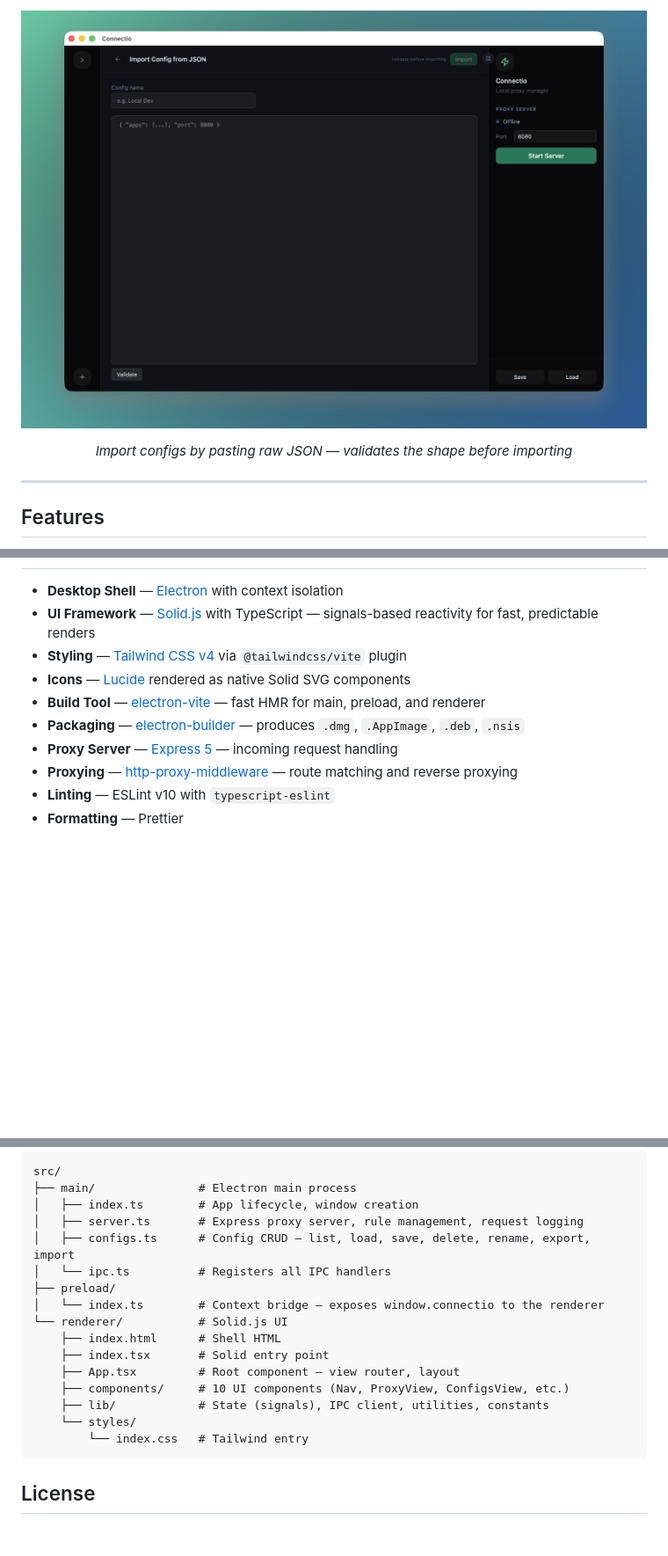
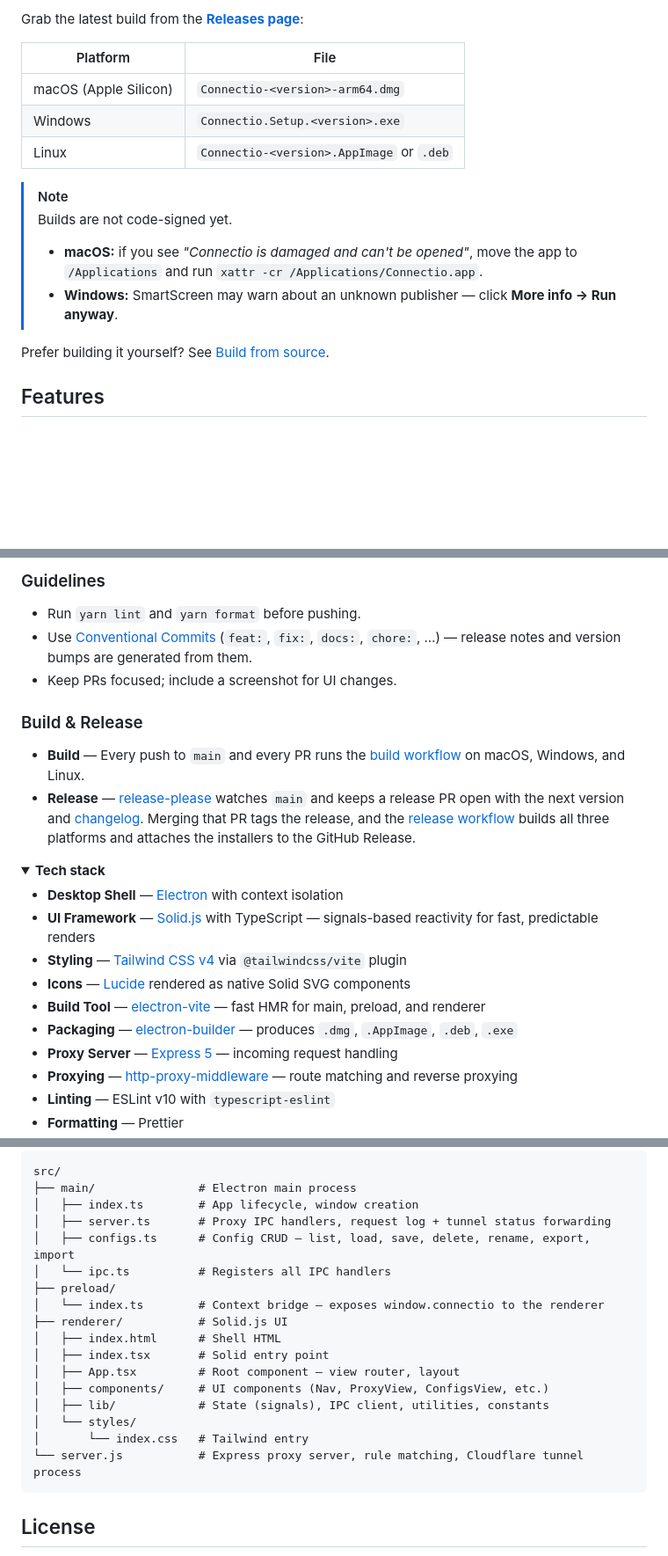
Before and after one commit to PulkitBanta/connectio, a Markdown page: README.md, 3 parts joined by grey strips. Shown at 88% size. Rendered like a GitHub page; folded sections open; blank space fills up the shorter version.

````diff
--- a/README.md
+++ b/README.md
@@ -45,10 +37,19 @@
 
-<p align="center">
-  <img src="screenshots/connectio-paste-json.png" alt="Paste JSON import" width="800" />
-</p>
-<p align="center"><em>Import configs by pasting raw JSON — validates the shape before importing</em></p>
+Grab the latest build from the [**Releases page**](https://github.com/PulkitBanta/connectio/releases/latest):
 
----
+| Platform              | File                                     |
+| --------------------- | ---------------------------------------- |
+| macOS (Apple Silicon) | `Connectio-<version>-arm64.dmg`          |
+| Windows               | `Connectio.Setup.<version>.exe`          |
+| Linux                 | `Connectio-<version>.AppImage` or `.deb` |
+
+> [!NOTE]
+> Builds are not code-signed yet.
+>
+> - **macOS:** if you see _"Connectio is damaged and can't be opened"_, move the app to `/Applications` and run `xattr -cr /Applications/Connectio.app`.
+> - **Windows:** SmartScreen may warn about an unknown publisher — click **More info → Run anyway**.
+
+Prefer building it yourself? See [Build from source](#build-from-source).
 
 ## Features
 
@@ -163,10 +186,23 @@ Tunnel preference is stored with the rest of the config and defaults to off for
+### Guidelines
+
+- Run `yarn lint` and `yarn format` before pushing.
+- Use [Conventional Commits](https://www.conventionalcommits.org/) (`feat:`, `fix:`, `docs:`, `chore:`, …) — release notes and version bumps are generated from them.
+- Keep PRs focused; include a screenshot for UI changes.
+
+### Build & Release
+
+- **Build** — Every push to `main` and every PR runs the [build workflow](.github/workflows/build.yml) on macOS, Windows, and Linux.
+- **Release** — [release-please](https://github.com/googleapis/release-please) watches `main` and keeps a release PR open with the next version and [changelog](CHANGELOG.md). Merging that PR tags the release, and the [release workflow](.github/workflows/release.yml) builds all three platforms and attaches the installers to the GitHub Release.
+
+<details>
+<summary><strong>Tech stack</strong></summary>
 
 - **Desktop Shell** — [Electron](https://www.electronjs.org/) with context isolation
 - **UI Framework** — [Solid.js](https://www.solidjs.com/) with TypeScript — signals-based reactivity for fast, predictable renders
 - **Styling** — [Tailwind CSS v4](https://tailwindcss.com/) via `@tailwindcss/vite` plugin
 - **Icons** — [Lucide](https://lucide.dev/) rendered as native Solid SVG components
 - **Build Tool** — [electron-vite](https://github.com/alex8088/electron-vite/) — fast HMR for main, preload, and renderer
-- **Packaging** — [electron-builder](https://www.electron.build/) — produces `.dmg`, `.AppImage`, `.deb`, `.nsis`
+- **Packaging** — [electron-builder](https://www.electron.build/) — produces `.dmg`, `.AppImage`, `.deb`, `.exe`
 - **Proxy Server** — [Express 5](https://expressjs.com/) — incoming request handling
 - **Proxying** — [http-proxy-middleware](https://github.com/chimurai/http-proxy-middleware) — route matching and reverse proxying
 - **Linting** — ESLint v10 with `typescript-eslint`
@@ -178,17 +217,18 @@ Tunnel preference is stored with the rest of the config and defaults to off for
 src/
 ├── main/               # Electron main process
 │   ├── index.ts        # App lifecycle, window creation
-│   ├── server.ts       # Express proxy server, rule management, request logging
+│   ├── server.ts       # Proxy IPC handlers, request log + tunnel status forwarding
 │   ├── configs.ts      # Config CRUD — list, load, save, delete, rename, export, import
 │   └── ipc.ts          # Registers all IPC handlers
 ├── preload/
 │   └── index.ts        # Context bridge — exposes window.connectio to the renderer
-└── renderer/           # Solid.js UI
-    ├── index.html      # Shell HTML
-    ├── index.tsx       # Solid entry point
-    ├── App.tsx         # Root component — view router, layout
-    ├── components/     # 10 UI components (Nav, ProxyView, ConfigsView, etc.)
-    ├── lib/            # State (signals), IPC client, utilities, constants
-    └── styles/
-        └── index.css   # Tailwind entry
+├── renderer/           # Solid.js UI
+│   ├── index.html      # Shell HTML
+│   ├── index.tsx       # Solid entry point
+│   ├── App.tsx         # Root component — view router, layout
+│   ├── components/     # UI components (Nav, ProxyView, ConfigsView, etc.)
+│   ├── lib/            # State (signals), IPC client, utilities, constants
+│   └── styles/
+│       └── index.css   # Tailwind entry
+└── server.js           # Express proxy server, rule matching, Cloudflare tunnel process
 ```
````
Also changed, not shown: other parts of README.md (+95 -76 lines).
